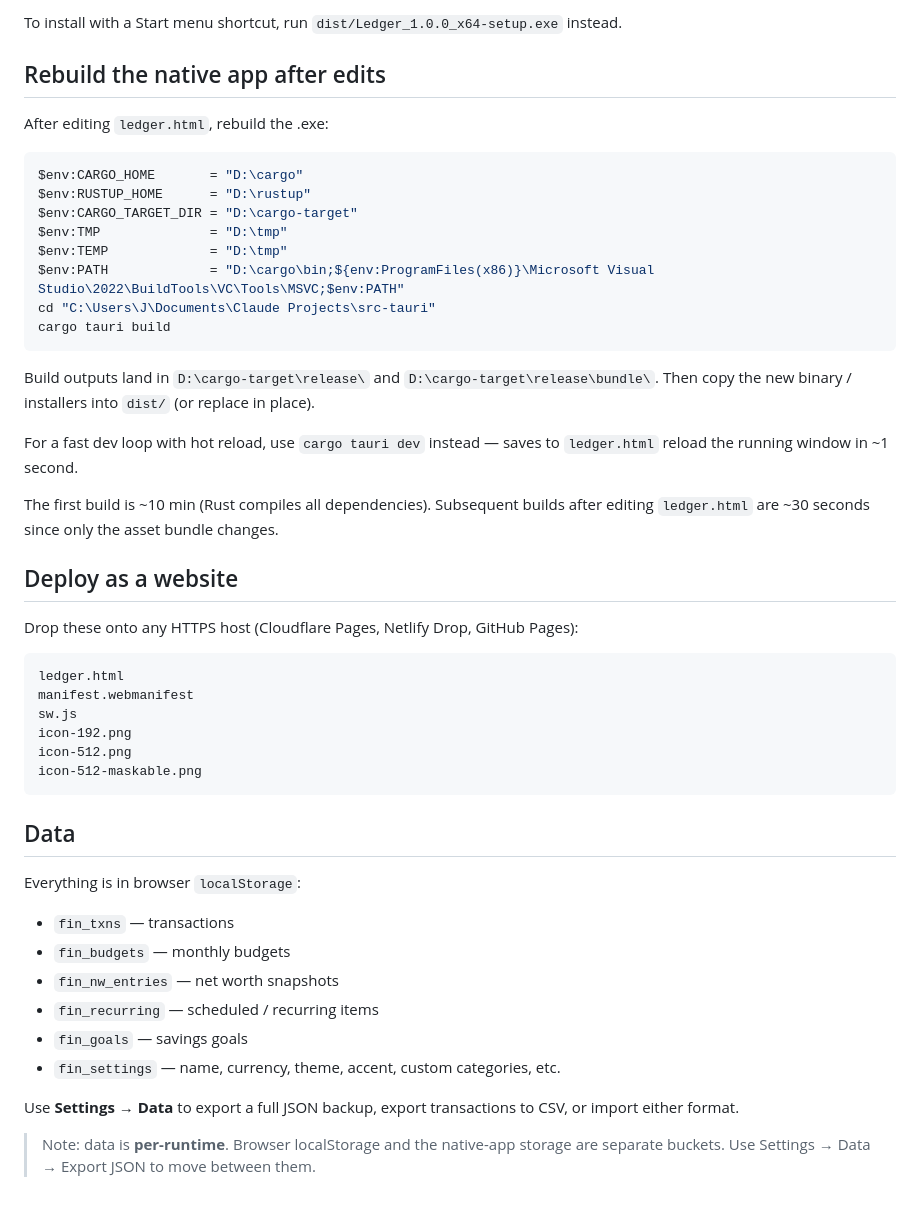
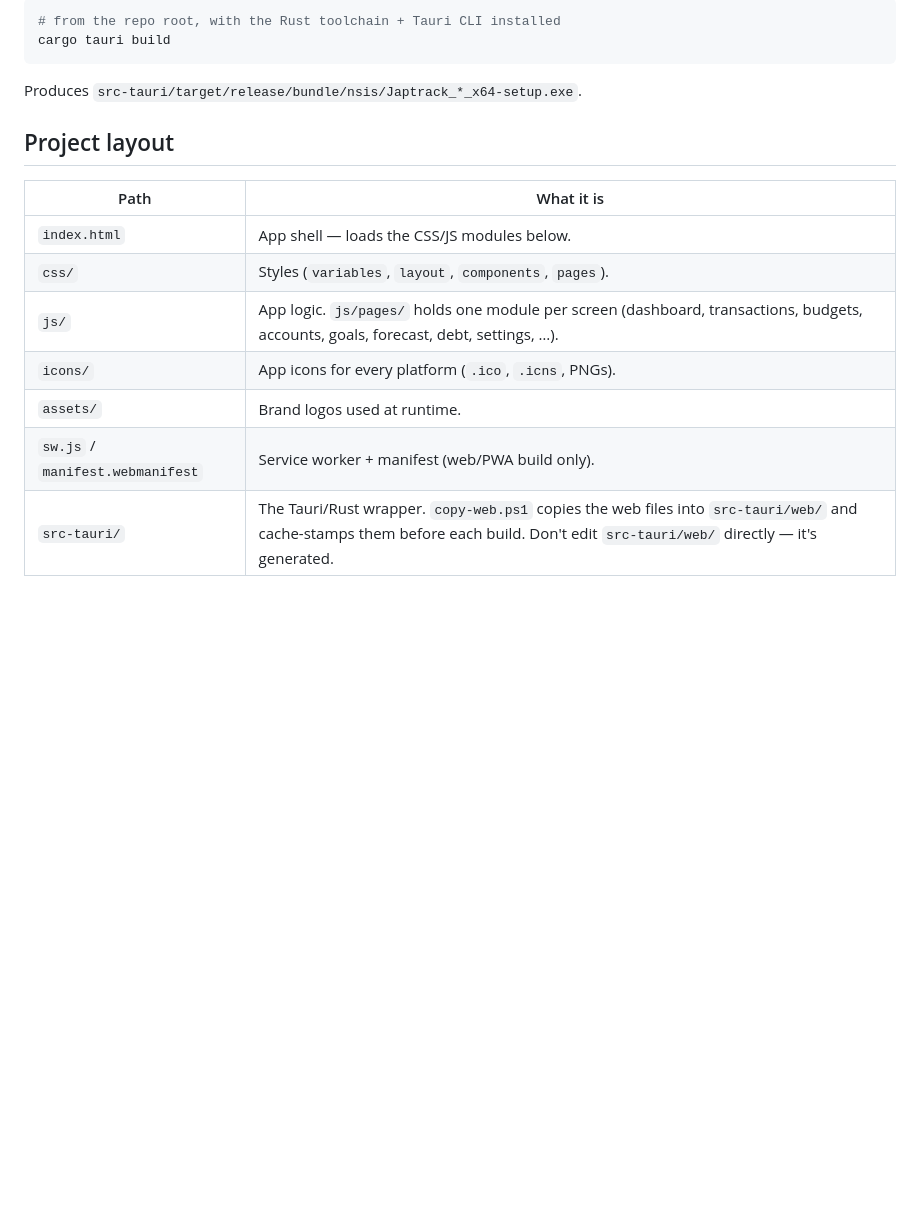
Before and after one commit to Chikune/japtrack, a Markdown page: README.md, the part around one of its changes. Rendered like a GitHub page; blank space fills up the shorter version.

````diff
--- a/README.md
+++ b/README.md
@@ -55,50 +56,16 @@ Just double-click `dist/Ledger.exe`. No browser involved at runtime — the bina
-To install with a Start menu shortcut, run `dist/Ledger_1.0.0_x64-setup.exe` instead.
-
-## Rebuild the native app after edits
-
-After editing `ledger.html`, rebuild the .exe:
-
-```powershell
-$env:CARGO_HOME       = "D:\cargo"
-$env:RUSTUP_HOME      = "D:\rustup"
-$env:CARGO_TARGET_DIR = "D:\cargo-target"
-$env:TMP              = "D:\tmp"
-$env:TEMP             = "D:\tmp"
-$env:PATH             = "D:\cargo\bin;${env:ProgramFiles(x86)}\Microsoft Visual Studio\2022\BuildTools\VC\Tools\MSVC;$env:PATH"
-cd "C:\Users\J\Documents\Claude Projects\src-tauri"
+# from the repo root, with the Rust toolchain + Tauri CLI installed
 cargo tauri build
 ```
+Produces `src-tauri/target/release/bundle/nsis/Japtrack_*_x64-setup.exe`.
 
-Build outputs land in `D:\cargo-target\release\` and `D:\cargo-target\release\bundle\`.
-Then copy the new binary / installers into `dist/` (or replace in place).
+## Project layout
 
-For a fast dev loop with hot reload, use `cargo tauri dev` instead — saves to `ledger.html` reload the running window in ~1 second.
-
-The first build is ~10 min (Rust compiles all dependencies). Subsequent builds after editing `ledger.html` are ~30 seconds since only the asset bundle changes.
-
-## Deploy as a website
-
-Drop these onto any HTTPS host (Cloudflare Pages, Netlify Drop, GitHub Pages):
-
-```
-ledger.html
-manifest.webmanifest
-sw.js
-icon-192.png
-icon-512.png
-icon-512-maskable.png
-```
-
-## Data
-
-Everything is in browser `localStorage`:
-- `fin_txns` — transactions
-- `fin_budgets` — monthly budgets
-- `fin_nw_entries` — net worth snapshots
-- `fin_recurring` — scheduled / recurring items
-- `fin_goals` — savings goals
-- `fin_settings` — name, currency, theme, accent, custom categories, etc.
-
-Use **Settings → Data** to export a full JSON backup, export transactions to CSV, or import either format.
-
-> Note: data is **per-runtime**. Browser localStorage and the native-app storage are separate buckets. Use Settings → Data → Export JSON to move between them.
+| Path | What it is |
+|---|---|
+| `index.html` | App shell — loads the CSS/JS modules below. |
+| `css/` | Styles (`variables`, `layout`, `components`, `pages`). |
+| `js/` | App logic. `js/pages/` holds one module per screen (dashboard, transactions, budgets, accounts, goals, forecast, debt, settings, …). |
+| `icons/` | App icons for every platform (`.ico`, `.icns`, PNGs). |
+| `assets/` | Brand logos used at runtime. |
+| `sw.js` / `manifest.webmanifest` | Service worker + manifest (web/PWA build only). |
+| `src-tauri/` | The Tauri/Rust wrapper. `copy-web.ps1` copies the web files into `src-tauri/web/` and cache-stamps them before each build. Don't edit `src-tauri/web/` directly — it's generated. |
````
Also changed, not shown: other parts of README.md (+45 -44 lines).
